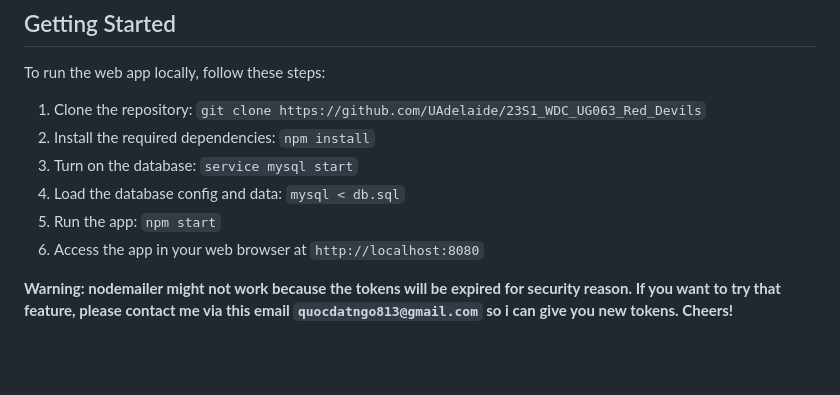
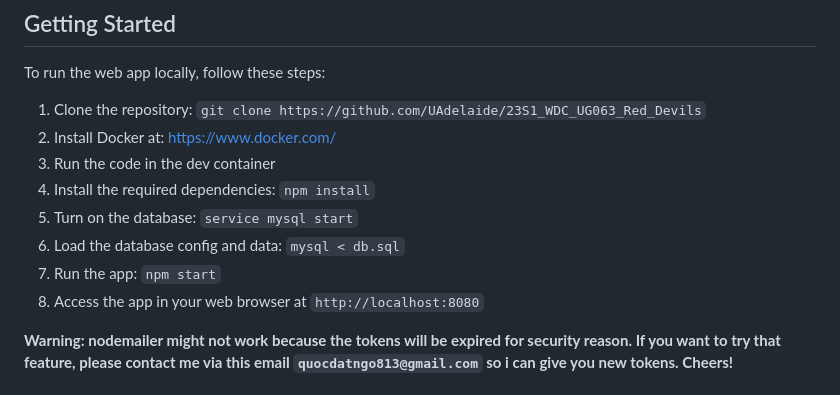
Before and after one commit to datr1bs/UniVerse, a Markdown page: README.md, the part around the change. Drawn GitHub-style; blank space fills up the shorter version.

```diff
--- a/README.md
+++ b/README.md
@@ -20,11 +20,13 @@ Universe is a social network platform for student clubs and events. It allows us
 To run the web app locally, follow these steps:
 
 1. Clone the repository: `git clone https://github.com/UAdelaide/23S1_WDC_UG063_Red_Devils`
-2. Install the required dependencies: `npm install`
-3. Turn on the database: `service mysql start`
-4. Load the database config and data: `mysql < db.sql`
-5. Run the app: `npm start`
-6. Access the app in your web browser at `http://localhost:8080`
+2. Install Docker at: https://www.docker.com/
+3. Run the code in the dev container
+4. Install the required dependencies: `npm install`
+5. Turn on the database: `service mysql start`
+6. Load the database config and data: `mysql < db.sql`
+7. Run the app: `npm start`
+8. Access the app in your web browser at `http://localhost:8080`
 
 <b> Warning: nodemailer might not work because the tokens will be expired for security reason. If you want to try that feature, please contact me via this email `quocdatngo813@gmail.com` so i can give you new tokens. Cheers! </b>
 
```
